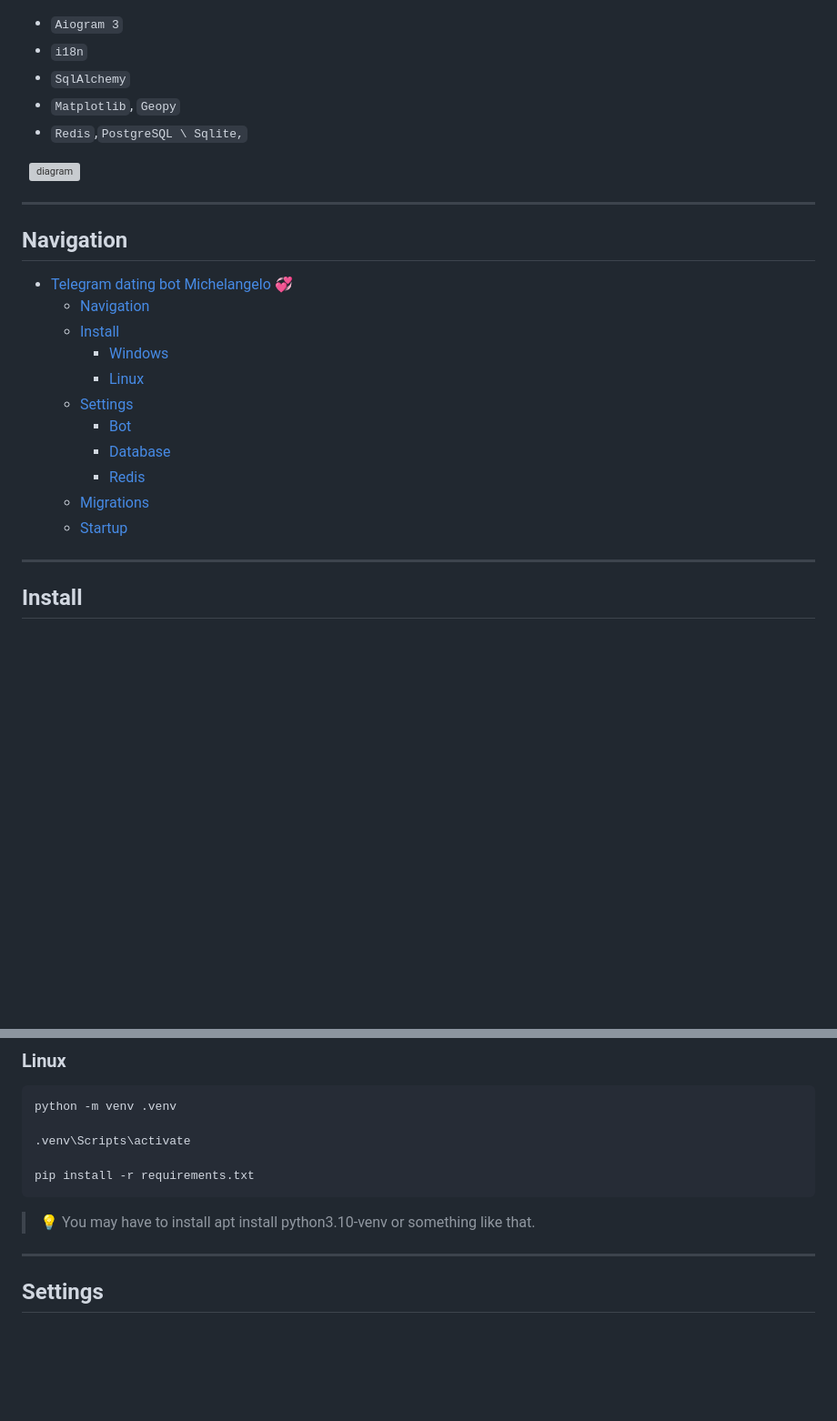
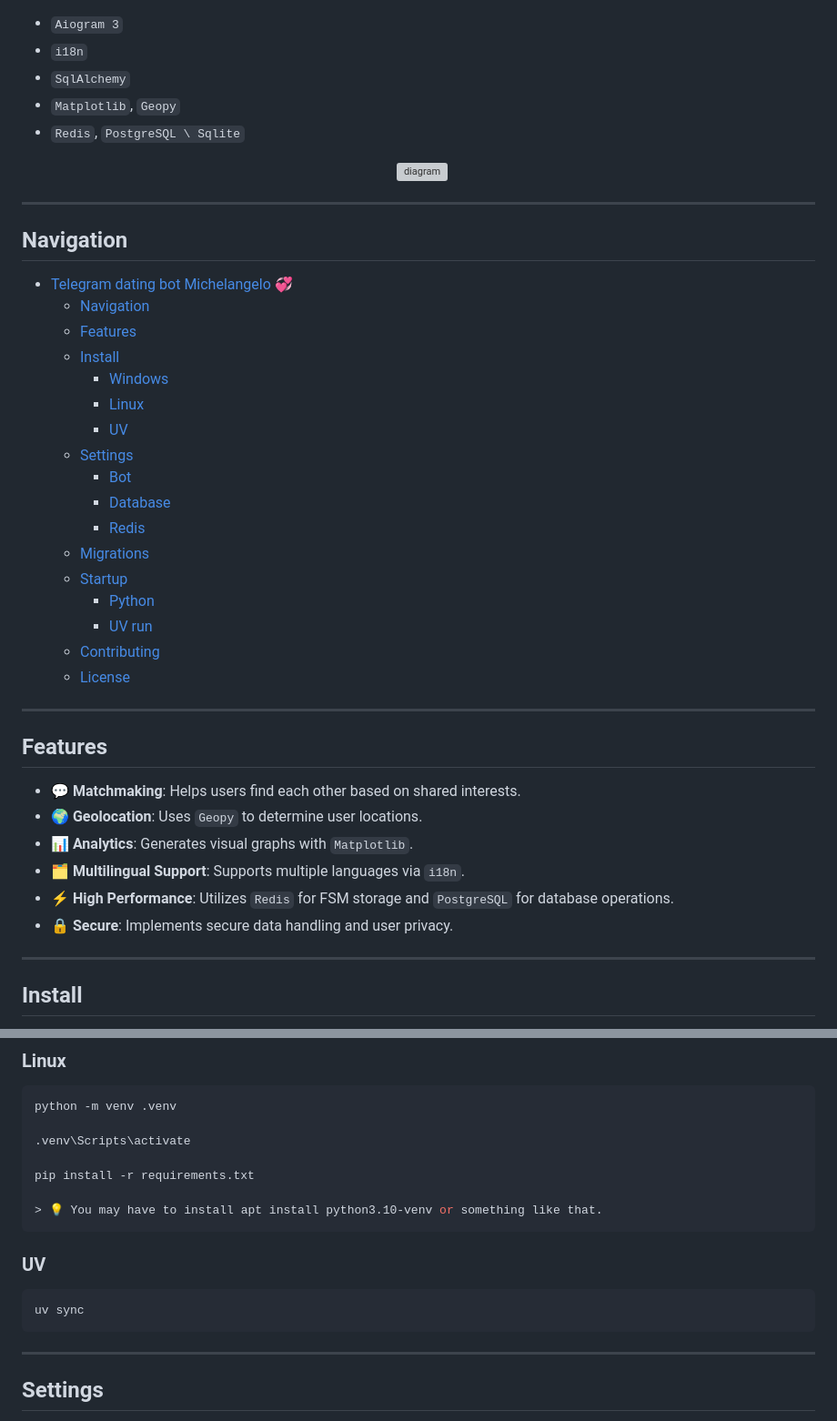
Before and after one commit to devvsima/dating-bot, a Markdown page: readme.md, 2 parts joined by grey strips. Shown: that part at 91% size. Drawn GitHub-style; blank space fills up the shorter version; grey boxes are pictures that could not be loaded.

Commit message:
Update README.md to enhance documentation with features, installation instructions, and contribution guidelines

````diff
--- a/readme.md
+++ b/readme.md
@@ -3,27 +11,44 @@
 - `i18n`
 - `SqlAlchemy`
 - `Matplotlib`, `Geopy`
-- `Redis`,` PostgreSQL \ Sqlite, `
+- `Redis`, `PostgreSQL \ Sqlite`
+
 <p align="center">
-
   <img src="https://i.ibb.co/PGwpsJGp/Screenshot-62.png" alt="diagram" width="1100">
-
 </p>
 
 ---
+
 ## Navigation
 
 - [Telegram dating bot Michelangelo 💞](#telegram-dating-bot-michelangelo-)
   - [Navigation](#navigation)
+  - [Features](#features)
   - [Install](#install)
     - [Windows](#windows)
     - [Linux](#linux)
+    - [UV](#uv)
   - [Settings](#settings)
     - [Bot](#bot)
     - [Database](#database)
     - [Redis](#redis)
   - [Migrations](#migrations)
   - [Startup](#startup)
+    - [Python](#python)
+    - [UV run](#uv-run)
+  - [Contributing](#contributing)
+  - [License](#license)
+
+---
+
+## Features
+
+- 💬 **Matchmaking**: Helps users find each other based on shared interests.
+- 🌍 **Geolocation**: Uses `Geopy` to determine user locations.
+- 📊 **Analytics**: Generates visual graphs with `Matplotlib`.
+- 🗂️ **Multilingual Support**: Supports multiple languages via `i18n`.
+- ⚡ **High Performance**: Utilizes `Redis` for FSM storage and `PostgreSQL` for database operations.
+- 🔒 **Secure**: Implements secure data handling and user privacy.
 
 ---
 ## Install
@@ -50,9 +75,14 @@ python -m venv .venv
 .venv\Scripts\activate
 
 pip install -r requirements.txt
-```
 
 > 💡 You may have to install apt install python3.10-venv or something like that.
+```
+### UV
+
+```bash
+uv sync
+```
 
 ---
 ## Settings
````
Also changed, not shown: other parts of readme.md (+33 -0 lines).
